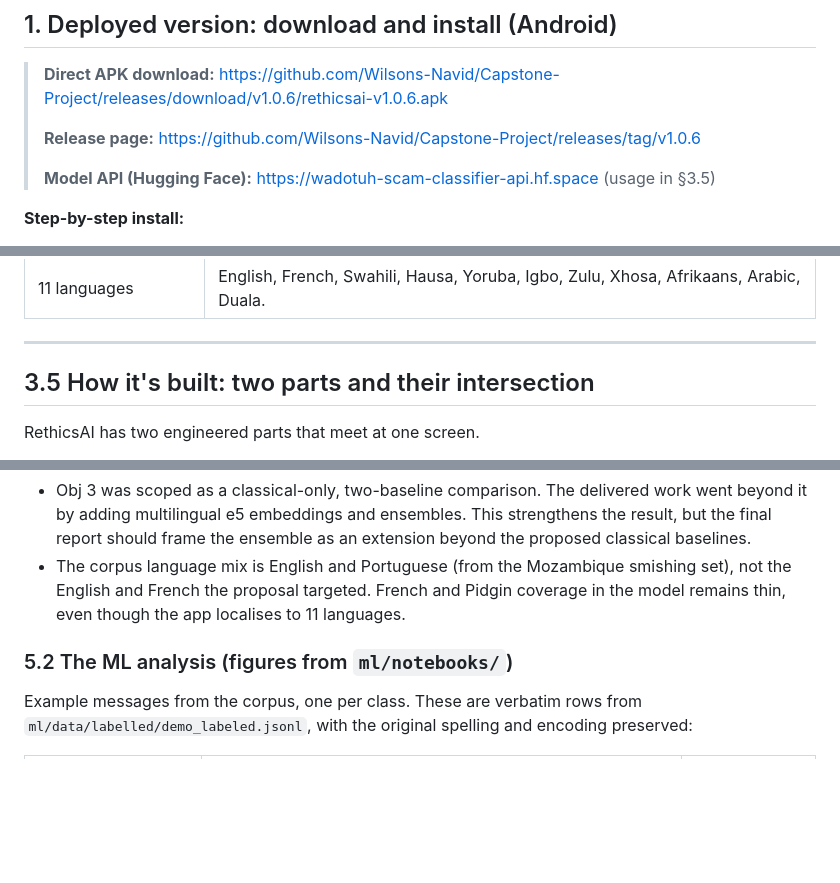
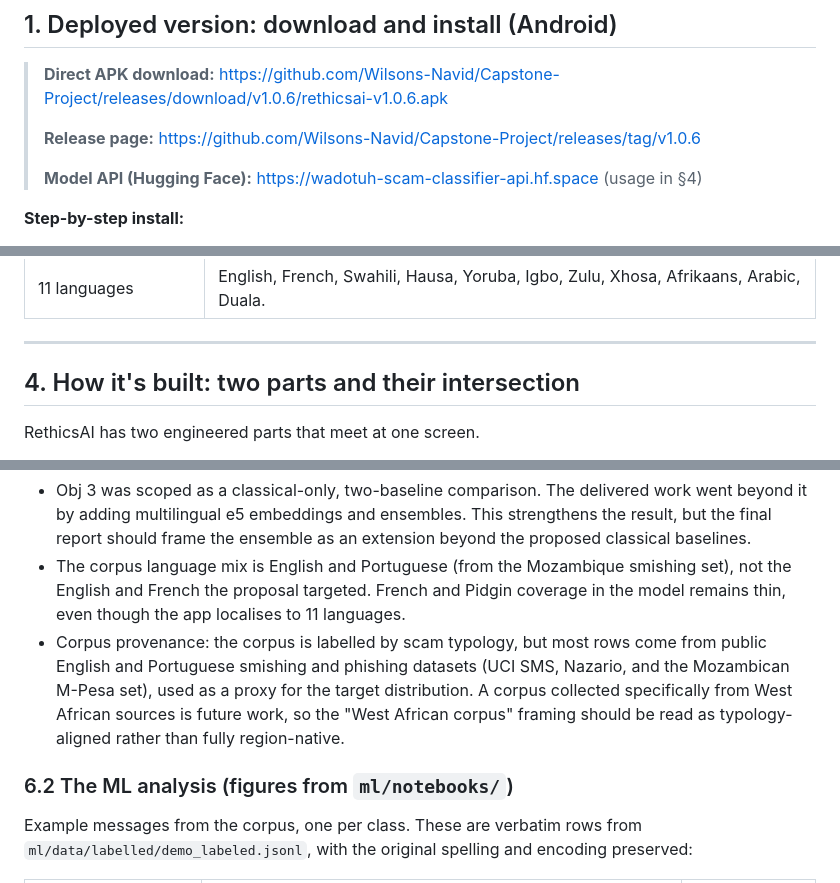
Before and after one commit to Wilsons-Navid/Capstone-Project, a Markdown page: README.md, 3 parts joined by grey strips. Drawn GitHub-style; blank space fills up the shorter version.

```diff
--- a/README.md
+++ b/README.md
@@ -26,7 +26,7 @@ the platform works on the reporting gap and the data gap at the same time.
 >
 > **Release page:** https://github.com/Wilsons-Navid/Capstone-Project/releases/tag/v1.0.6
 >
-> **Model API (Hugging Face):** https://wadotuh-scam-classifier-api.hf.space (usage in §3.5)
+> **Model API (Hugging Face):** https://wadotuh-scam-classifier-api.hf.space (usage in §4)
 
 **Step-by-step install:**
 1. On an Android phone, open the direct APK link above in a browser.
@@ -79,7 +79,7 @@ The app ships with its Firebase configuration, so no extra backend setup is need
 
 ---
 
-## 3.5 How it's built: two parts and their intersection
+## 4. How it's built: two parts and their intersection
 
 RethicsAI has two engineered parts that meet at one screen.
 
@@ -196,8 +196,9 @@ Honest deviations from the proposal:
 
 - Obj 3 was scoped as a classical-only, two-baseline comparison. The delivered work went beyond it by adding multilingual e5 embeddings and ensembles. This strengthens the result, but the final report should frame the ensemble as an extension beyond the proposed classical baselines.
 - The corpus language mix is English and Portuguese (from the Mozambique smishing set), not the English and French the proposal targeted. French and Pidgin coverage in the model remains thin, even though the app localises to 11 languages.
+- Corpus provenance: the corpus is labelled by scam typology, but most rows come from public English and Portuguese smishing and phishing datasets (UCI SMS, Nazario, and the Mozambican M-Pesa set), used as a proxy for the target distribution. A corpus collected specifically from West African sources is future work, so the "West African corpus" framing should be read as typology-aligned rather than fully region-native.
 
-### 5.2 The ML analysis (figures from `ml/notebooks/`)
+### 6.2 The ML analysis (figures from `ml/notebooks/`)
 
 Example messages from the corpus, one per class. These are verbatim rows from
 `ml/data/labelled/demo_labeled.jsonl`, with the original spelling and encoding preserved:
```
Also changed, not shown: other parts of README.md (+14 -14 lines).
